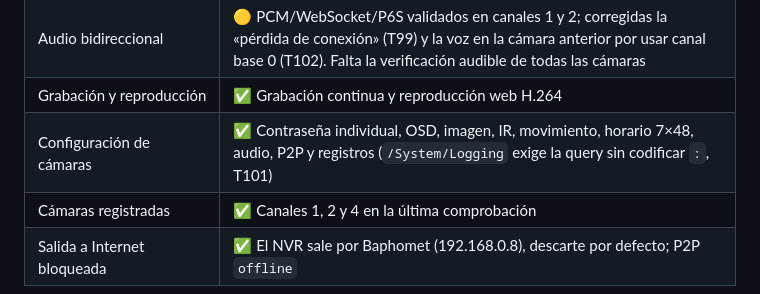
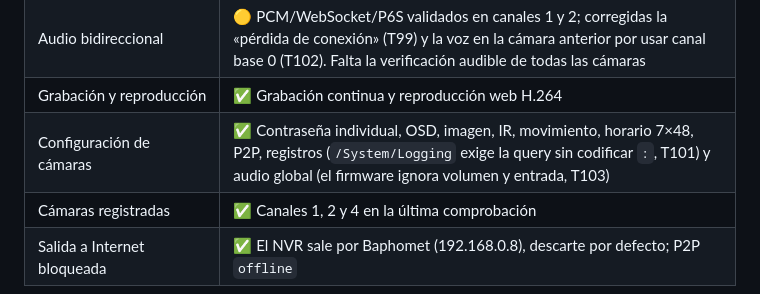
Before and after one commit to belcaik/open-nvr, a Markdown page: README.md, the part around the change. Drawn GitHub-style.

Commit message:
docs: note ignored global audio settings in README

```diff
--- a/README.md
+++ b/README.md
@@ -20,7 +20,7 @@ Etapas 0–2 completadas y etapa 3 (auditoría) documentada. La etapa 4
 | ONVIF | ❌ El NVR no lo ofrece |
 | Audio bidireccional | 🟡 PCM/WebSocket/P6S validados en canales 1 y 2; corregidas la «pérdida de conexión» (T99) y la voz en la cámara anterior por usar canal base 0 (T102). Falta la verificación audible de todas las cámaras |
 | Grabación y reproducción | ✅ Grabación continua y reproducción web H.264 |
-| Configuración de cámaras | ✅ Contraseña individual, OSD, imagen, IR, movimiento, horario 7×48, audio, P2P y registros (`/System/Logging` exige la query sin codificar `:`, T101) |
+| Configuración de cámaras | ✅ Contraseña individual, OSD, imagen, IR, movimiento, horario 7×48, P2P, registros (`/System/Logging` exige la query sin codificar `:`, T101) y audio global (el firmware ignora volumen y entrada, T103) |
 | Cámaras registradas | ✅ Canales 1, 2 y 4 en la última comprobación |
 | Salida a Internet bloqueada | ✅ El NVR sale por Baphomet (192.168.0.8), descarte por defecto; P2P `offline` |
 
```
